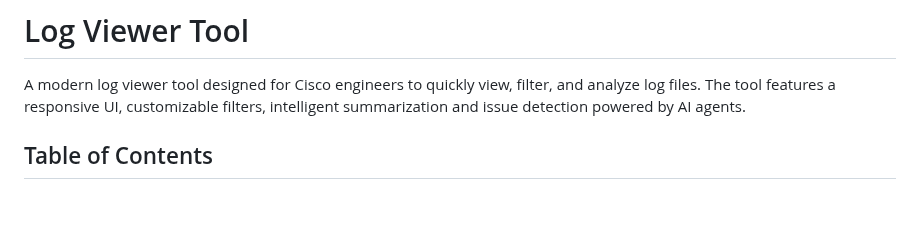
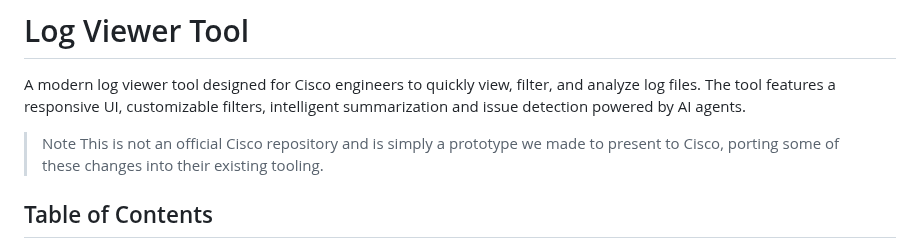
Before and after one commit to igreat/log-viewer, a Markdown page: README.md, the part around the change. Rendered like a GitHub page; blank space fills up the shorter version.

```diff
--- a/README.md
+++ b/README.md
@@ -1,6 +1,9 @@
 # Log Viewer Tool
 
 A modern log viewer tool designed for Cisco engineers to quickly view, filter, and analyze log files. The tool features a responsive UI, customizable filters, intelligent summarization and issue detection powered by AI agents.
+
+> Note
+> This is not an official Cisco repository and is simply a prototype we made to present to Cisco, porting some of these changes into their existing tooling.
 
 ## Table of Contents
 
```
